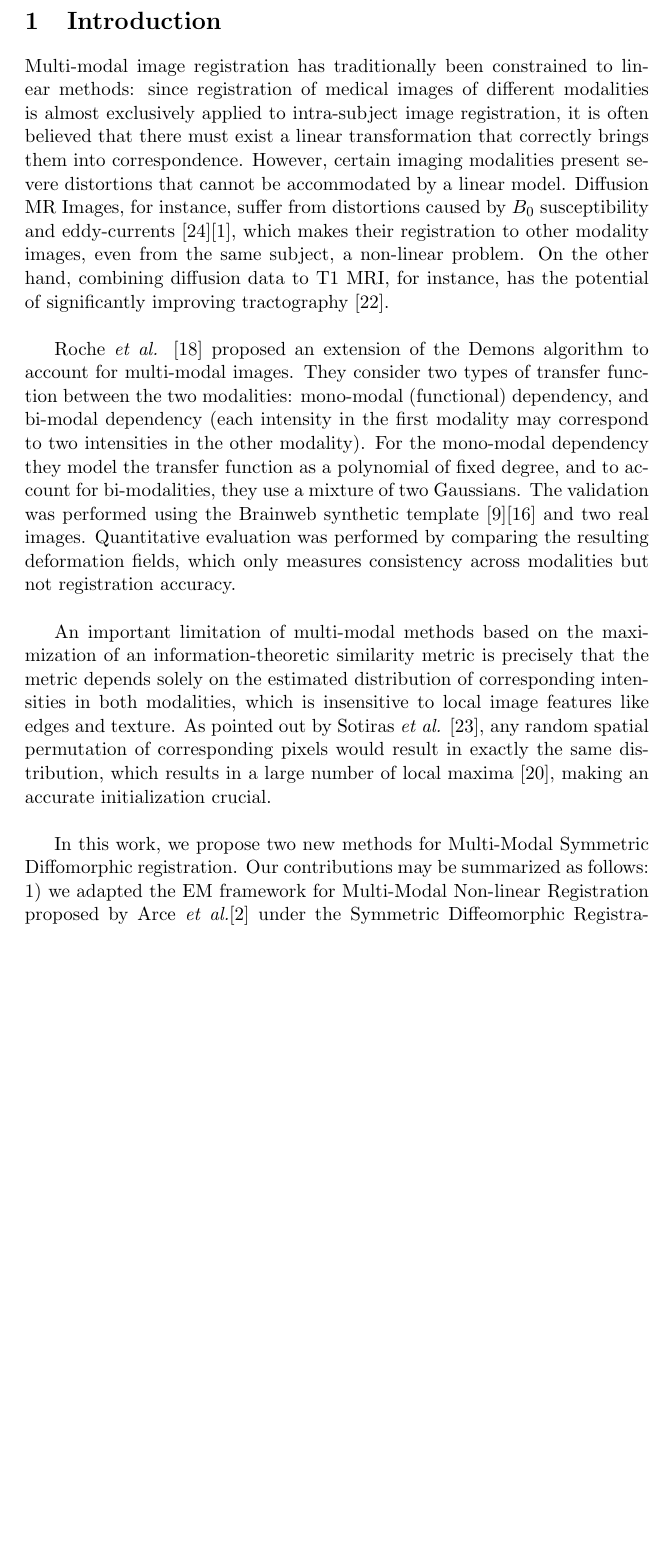
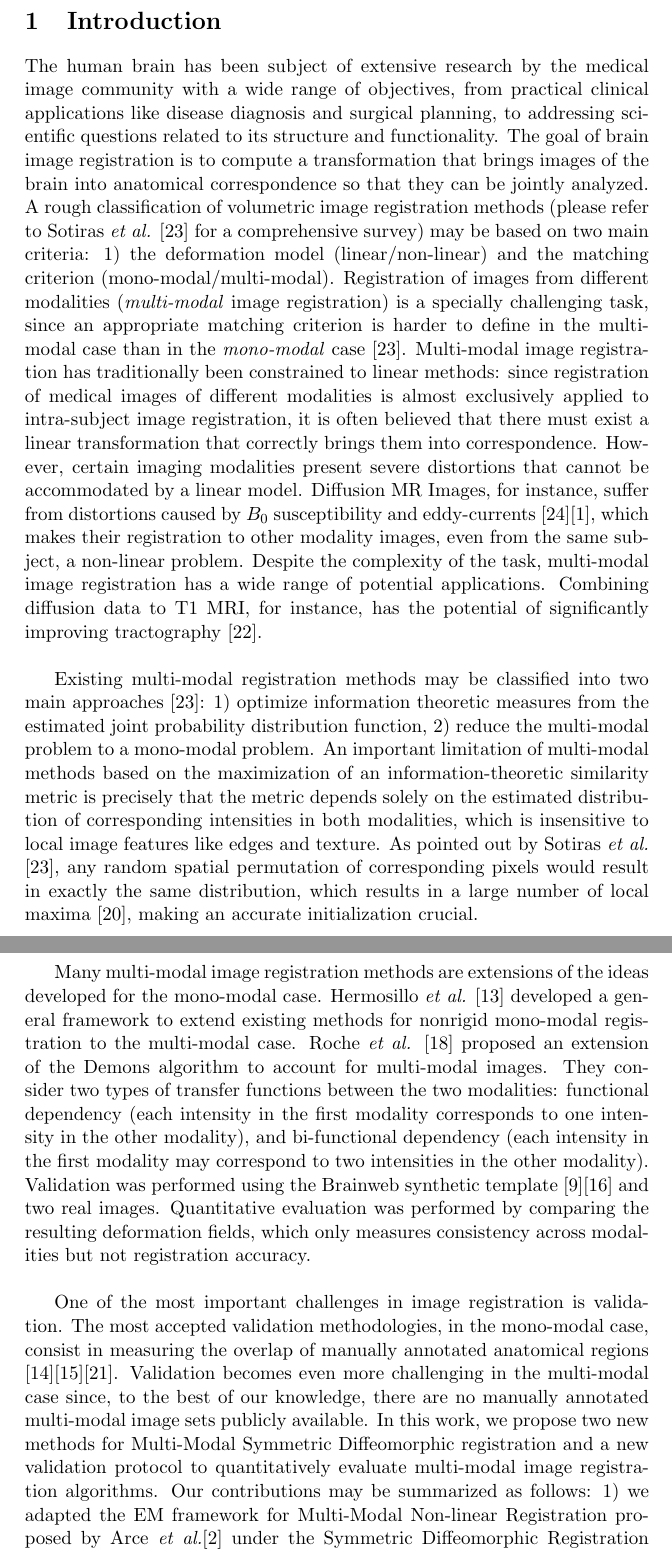
Before and after one commit to hushunbo/synem, a LaTeX paper (paper/synem.tex, which reads paper/introduction.tex): part of page 2 of 32 before the commit and two parts of pages 2 and 3 of 32 after it, the two joined at a grey line, cut so that both start at the same text, the shorter picture padded with empty space. Compiled offline with pdfLaTeX.

Commit message:
Small extension to the introduction. Added more results.

```diff
--- a/paper/introduction.tex
+++ b/paper/introduction.tex
@@ -1,22 +1,10 @@
 \section{Introduction}
+The human brain has been subject of extensive research by the medical image community with a wide range of objectives, from practical clinical applications like disease diagnosis and surgical planning, to addressing scientific questions related to its structure and functionality. The goal of brain image registration is to compute a transformation that brings images of the brain into anatomical correspondence so that they can be jointly analyzed. A rough classification of volumetric image registration methods (please refer to Sotiras {\it et al.} \cite{Sotiras2013} for a comprehensive survey) may be based on two main criteria: 1) the deformation model (linear/non-linear) and the matching criterion (mono-modal/multi-modal). Registration of images from different modalities (\emph{multi-modal} image registration) is a specially challenging task, since an appropriate matching criterion is harder to define in the multi-modal case than in the \emph{mono-modal} case \cite{Sotiras2013}. Multi-modal image registration has traditionally been constrained to linear methods: since registration of medical images of different modalities is almost exclusively applied to intra-subject image registration, it is often believed that there must exist a linear transformation that correctly brings them into correspondence. However, certain imaging modalities present severe distortions that cannot be accommodated by a linear model. Diffusion MR Images, for instance, suffer from distortions caused by $B_{0}$ susceptibility and eddy-currents \cite{Tournier2011}\cite{Andersson2003}, which makes their registration to other modality images, even from the same subject, a non-linear problem. Despite the complexity of the task, multi-modal image registration has a wide range of potential applications. Combining diffusion data to T1 MRI, for instance, has the potential of significantly improving tractography \cite{Smith2012}.\\
 
-Multi-modal image registration has traditionally been constrained to linear methods: since registration of medical images of different modalities is almost exclusively
-applied to intra-subject image registration, it is often believed that there must exist a linear transformation that correctly brings them into correspondence. However,
-certain imaging modalities present severe distortions that cannot be accommodated by a linear model. Diffusion MR Images, for instance, suffer from distortions caused by
-$B_{0}$ susceptibility and eddy-currents \cite{Tournier2011}\cite{Andersson2003}, which makes their registration to other modality images, even from the same subject,
-a non-linear problem. On the other hand, combining diffusion data to T1 MRI, for instance, has the potential of significantly improving tractography \cite{Smith2012}.\\
+Existing multi-modal registration methods may be classified into two main approaches \cite{Sotiras2013}: 1) optimize information theoretic measures from the estimated joint probability distribution function, 2) reduce the multi-modal problem to a mono-modal problem. An important limitation of multi-modal methods based on the maximization of an information-theoretic similarity metric is precisely that the metric depends solely on the estimated distribution of corresponding intensities in both modalities, which is insensitive to local image features like edges and texture. As pointed out by Sotiras {\it et al.} \cite{Sotiras2013}, any random spatial permutation of corresponding pixels would
+result in exactly the same distribution, which results in a large number of local maxima \cite{Roche1998}, making an accurate initialization crucial.\\
 
-Roche {\it et al.} \cite{Roche2004a} proposed an extension of the Demons algorithm to account for multi-modal images. They consider two types of transfer function between the two
-modalities: mono-modal (functional) dependency, and bi-modal dependency (each intensity in the first modality may correspond to two intensities in the other modality).
-For the mono-modal dependency they model the transfer function as a polynomial of fixed degree, and to account for bi-modalities, they use a mixture of two Gaussians.
-The validation was performed using the Brainweb synthetic template \cite{Cocosco1997}\cite{Kwan1999} and two real images. Quantitative evaluation was performed by comparing
+Many multi-modal image registration methods are extensions of the ideas developed for the mono-modal case. Hermosillo {\it et al.} \cite{Hermosillo2004} developed a general framework to extend existing methods for nonrigid mono-modal registration to the multi-modal case. Roche {\it et al.} \cite{Roche2004a} proposed an extension of the Demons algorithm to account for multi-modal images. They consider two types of transfer functions between the two modalities: functional dependency (each intensity in the first modality corresponds to one intensity in the other modality), and bi-functional dependency (each intensity in the first modality may correspond to two intensities in the other modality). Validation was performed using the Brainweb synthetic template \cite{Cocosco1997}\cite{Kwan1999} and two real images. Quantitative evaluation was performed by comparing
 the resulting deformation fields, which only measures consistency across modalities but not registration accuracy.\\
 
-An important limitation of multi-modal methods based on the maximization of an information-theoretic similarity metric is precisely that the
-metric depends solely on the estimated distribution of corresponding intensities in both modalities, which is insensitive to local image
-features like edges and texture. As pointed out by Sotiras {\it et al.} \cite{Sotiras2013}, any random spatial permutation of corresponding pixels would
-result in exactly the same distribution, which results in a large number of local maxima \cite{Roche1998}, making an accurate initialization crucial.\\
-
-In this work, we propose two new methods for Multi-Modal Symmetric Diffomorphic registration. Our contributions may be summarized as follows: 1) we adapted the EM framework for
-Multi-Modal Non-linear Registration proposed by Arce {\it et al.}\cite{Arce-santana2014} under the Symmetric
-Diffeomorphic Registration framework developed by Avants {\it et al.}\cite{Avants2008} \cite{Avants2011} and taking advantage of both image modalities (as oposed to \cite{Arce-santana2014} developed under the elastic deformation framework and one modality was arbitrarily chosen as reference),
+One of the most important challenges in image registration is validation. The most accepted validation methodologies, in the mono-modal case, consist in measuring the overlap of manually annotated anatomical regions \cite{Klein2009}\cite{Klein2010}\cite{Rohlfing2012}. Validation becomes even more challenging in the multi-modal case since, to the best of our knowledge, there are no manually annotated multi-modal image sets publicly available. In this work, we propose two new methods for Multi-Modal Symmetric Diffeomorphic registration and a new validation protocol to quantitatively evaluate multi-modal image registration algorithms. Our contributions may be summarized as follows: 1) we adapted the EM framework for Multi-Modal Non-linear Registration proposed by Arce {\it et al.}\cite{Arce-santana2014} under the Symmetric Diffeomorphic Registration framework developed by Avants {\it et al.}\cite{Avants2008} \cite{Avants2011} and taking advantage of both image modalities (as oposed to \cite{Arce-santana2014} developed under the elastic deformation framework and one modality was arbitrarily chosen as reference), 2) we propose a new metric, called Expected Cross-Correlation, which extends the Cross-Correlation metric for multi-modal images by taking advantage of the estimated transfer functions, and 3)we propose a quantitative validation methodology for multi-modal brain MRI registration methods based on generating semi-synthetic images using real, manually annotated, mono-modal brain images and a synthetic multi-modal template.\\
```
Also changed, not shown: paper/introduction.tex (4 more changed lines), 1 other file.
